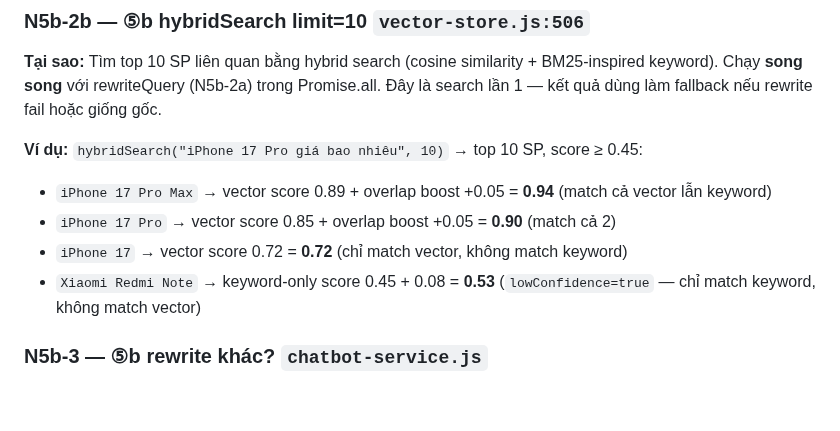
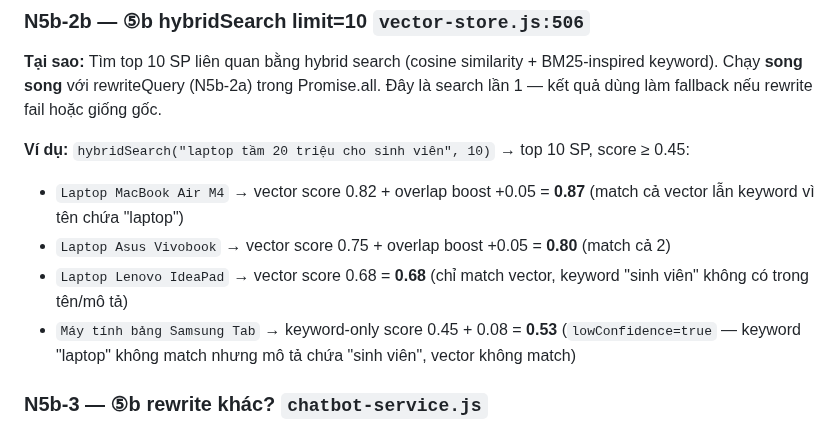
Before and after one commit to MinhThang1009/E-commerce-website, a Markdown page: backend/PIPELINE_TRACE_EXAMPLES.md, the part around the change. Rendered like a GitHub page; blank space fills up the shorter version.

Commit message:
docs(ai): sửa ví dụ N5b-2b — query phải khớp keyword match logic
Đổi query sang 'laptop tầm 20 triệu cho sinh viên' để keyword
match hợp lý (laptop match tên SP, sinh viên match mô tả).

```diff
--- a/backend/PIPELINE_TRACE_EXAMPLES.md
+++ b/backend/PIPELINE_TRACE_EXAMPLES.md
@@ -165,11 +165,11 @@
 ### N5b-2b — ⑤b hybridSearch limit=10 `vector-store.js:506`
 **Tại sao:** Tìm top 10 SP liên quan bằng hybrid search (cosine similarity + BM25-inspired keyword). Chạy **song song** với rewriteQuery (N5b-2a) trong Promise.all. Đây là search lần 1 — kết quả dùng làm fallback nếu rewrite fail hoặc giống gốc.
 
-**Ví dụ:** `hybridSearch("iPhone 17 Pro giá bao nhiêu", 10)` → top 10 SP, score ≥ 0.45:
-- `iPhone 17 Pro Max` → vector score 0.89 + overlap boost +0.05 = **0.94** (match cả vector lẫn keyword)
-- `iPhone 17 Pro` → vector score 0.85 + overlap boost +0.05 = **0.90** (match cả 2)
-- `iPhone 17` → vector score 0.72 = **0.72** (chỉ match vector, không match keyword)
-- `Xiaomi Redmi Note` → keyword-only score 0.45 + 0.08 = **0.53** (`lowConfidence=true` — chỉ match keyword, không match vector)
+**Ví dụ:** `hybridSearch("laptop tầm 20 triệu cho sinh viên", 10)` → top 10 SP, score ≥ 0.45:
+- `Laptop MacBook Air M4` → vector score 0.82 + overlap boost +0.05 = **0.87** (match cả vector lẫn keyword vì tên chứa "laptop")
+- `Laptop Asus Vivobook` → vector score 0.75 + overlap boost +0.05 = **0.80** (match cả 2)
+- `Laptop Lenovo IdeaPad` → vector score 0.68 = **0.68** (chỉ match vector, keyword "sinh viên" không có trong tên/mô tả)
+- `Máy tính bảng Samsung Tab` → keyword-only score 0.45 + 0.08 = **0.53** (`lowConfidence=true` — keyword "laptop" không match nhưng mô tả chứa "sinh viên", vector không match)
 
 ### N5b-3 — ⑤b rewrite khác? `chatbot-service.js`
 **Tại sao:** LLM rewrite cải thiện query (synonym, sửa typo, bỏ filler). So sánh rewritten query với **normalizedQuery gốc** (bước ②): khác → search lần 2 thay thế lần 1. Giống → skip. Lần 2 rỗng → giữ lần 1.
```
